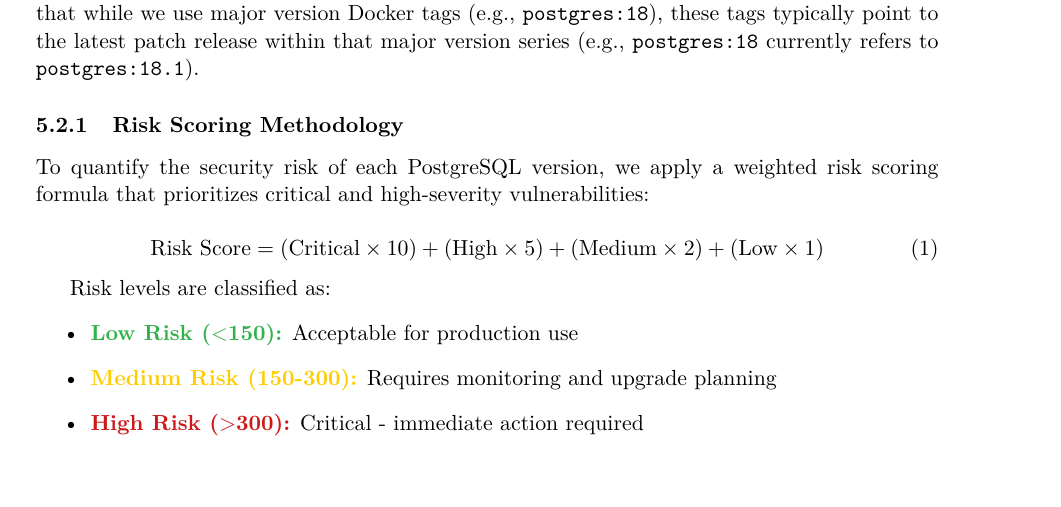
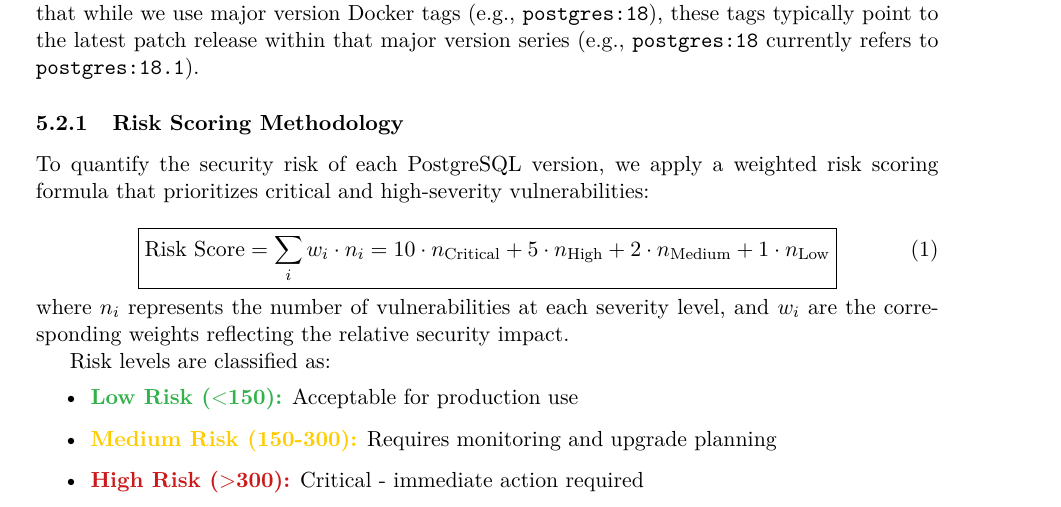
Before and after one commit to adriens/geol-showcase, a LaTeX paper (reports/postgresql/rapport_postgresql_EN.tex): part of page 7 of 14, cut so that both start at the same text, the shorter picture padded with empty space. Compiled offline with pdfLaTeX.

Commit message:
Enhance risk scoring formula with professional LaTeX formatting
- Added boxed equation with summation notation: Σ w_i · n_i
- Expanded formula showing all weighted components explicitly
- Added mathematical notation explanation (n_i for vulnerability counts, w_i for weights)
- Improved visual hierarchy with professional math typesetting

```diff
--- a/reports/postgresql/rapport_postgresql_EN.tex
+++ b/reports/postgresql/rapport_postgresql_EN.tex
@@ -285,8 +285,12 @@
 To quantify the security risk of each PostgreSQL version, we apply a weighted risk scoring formula that prioritizes critical and high-severity vulnerabilities:
 
 \begin{equation}
-\text{Risk Score} = (\text{Critical} \times 10) + (\text{High} \times 5) + (\text{Medium} \times 2) + (\text{Low} \times 1)
+\boxed{
+\text{Risk Score} = \sum_{i} w_i \cdot n_i = 10 \cdot n_{\text{Critical}} + 5 \cdot n_{\text{High}} + 2 \cdot n_{\text{Medium}} + 1 \cdot n_{\text{Low}}
+}
 \end{equation}
+
+\noindent where $n_i$ represents the number of vulnerabilities at each severity level, and $w_i$ are the corresponding weights reflecting the relative security impact.
 
 Risk levels are classified as:
 \begin{itemize}
```
Also changed, not shown: reports/postgresql/rapport_postgresql_EN.pdf.
